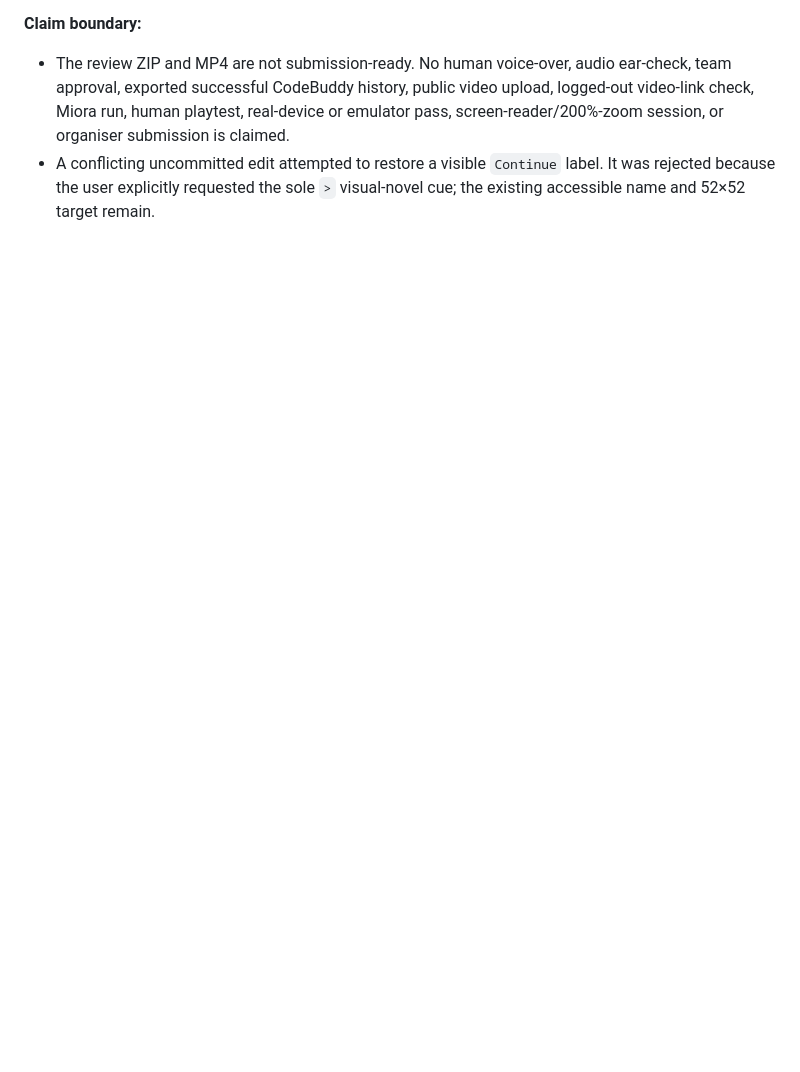
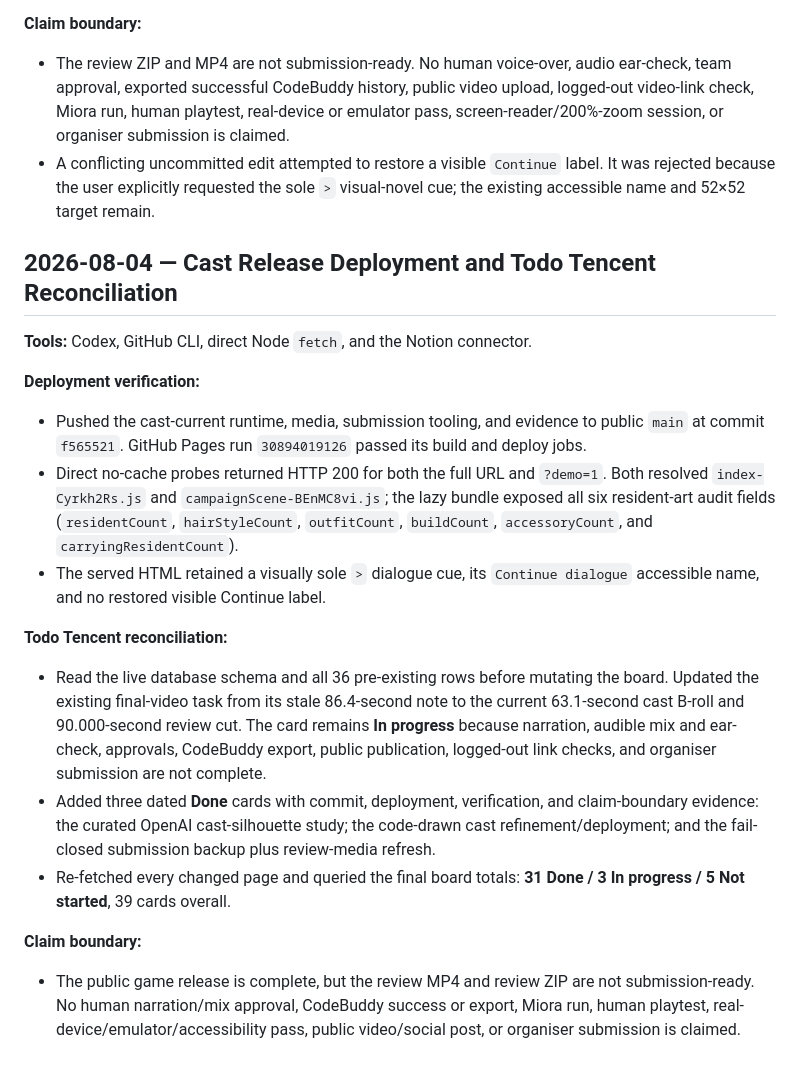
Before and after one commit to ming3465/Tencent-Hackathon-9Aug, a Markdown page: docs/AI_USAGE_LOG.md, the part around the change. Rendered like a GitHub page; blank space fills up the shorter version.

Commit message:
Record deployment and release board

```diff
--- a/docs/AI_USAGE_LOG.md
+++ b/docs/AI_USAGE_LOG.md
@@ -2689,3 +2689,42 @@ AI-workflow caption that Codex caught during review.
 - A conflicting uncommitted edit attempted to restore a visible `Continue`
   label. It was rejected because the user explicitly requested the sole `>`
   visual-novel cue; the existing accessible name and 52×52 target remain.
+
+## 2026-08-04 — Cast Release Deployment and Todo Tencent Reconciliation
+
+**Tools:** Codex, GitHub CLI, direct Node `fetch`, and the Notion connector.
+
+**Deployment verification:**
+
+- Pushed the cast-current runtime, media, submission tooling, and evidence to
+  public `main` at commit `f565521`. GitHub Pages run `30894019126` passed its
+  build and deploy jobs.
+- Direct no-cache probes returned HTTP 200 for both the full URL and
+  `?demo=1`. Both resolved `index-Cyrkh2Rs.js` and
+  `campaignScene-BEnMC8vi.js`; the lazy bundle exposed all six resident-art
+  audit fields (`residentCount`, `hairStyleCount`, `outfitCount`,
+  `buildCount`, `accessoryCount`, and `carryingResidentCount`).
+- The served HTML retained a visually sole `>` dialogue cue, its
+  `Continue dialogue` accessible name, and no restored visible Continue label.
+
+**Todo Tencent reconciliation:**
+
+- Read the live database schema and all 36 pre-existing rows before mutating
+  the board. Updated the existing final-video task from its stale 86.4-second
+  note to the current 63.1-second cast B-roll and 90.000-second review cut.
+  The card remains **In progress** because narration, audible mix and ear-check,
+  approvals, CodeBuddy export, public publication, logged-out link checks, and
+  organiser submission are not complete.
+- Added three dated **Done** cards with commit, deployment, verification, and
+  claim-boundary evidence: the curated OpenAI cast-silhouette study; the
+  code-drawn cast refinement/deployment; and the fail-closed submission backup
+  plus review-media refresh.
+- Re-fetched every changed page and queried the final board totals:
+  **31 Done / 3 In progress / 5 Not started**, 39 cards overall.
+
+**Claim boundary:**
+
+- The public game release is complete, but the review MP4 and review ZIP are
+  not submission-ready. No human narration/mix approval, CodeBuddy success or
+  export, Miora run, human playtest, real-device/emulator/accessibility pass,
+  public video/social post, or organiser submission is claimed.
```
Also changed, not shown: AGENTS.md (+13 -0 lines).
